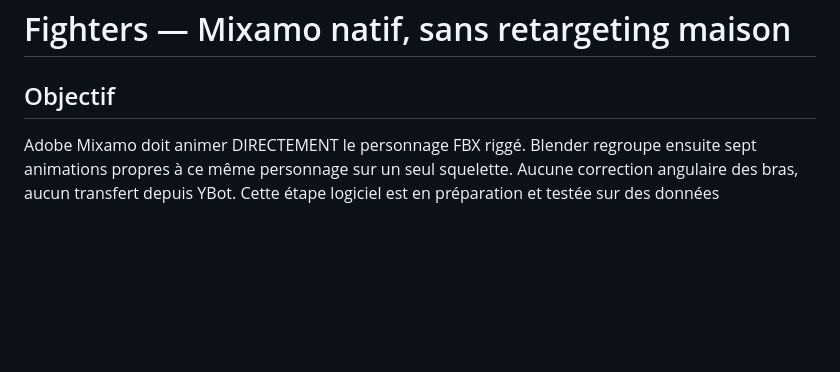
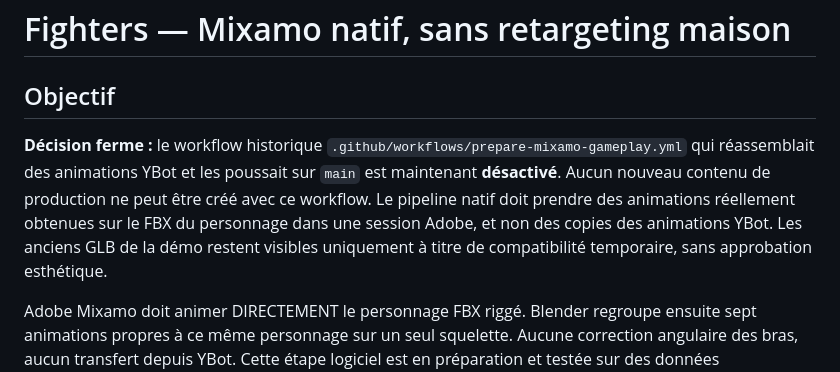
Before and after one commit to leye0/Fighters, a Markdown page: docs/mixamo-native-pipeline.md, the part around the change. Rendered like a GitHub page; blank space fills up the shorter version.

Commit message:
Document retired YBot workflow and exact Adobe same-rig production boundary

```diff
--- a/docs/mixamo-native-pipeline.md
+++ b/docs/mixamo-native-pipeline.md
@@ -1,6 +1,8 @@
 # Fighters — Mixamo natif, sans retargeting maison
 
 ## Objectif
+
+**Décision ferme :** le workflow historique `.github/workflows/prepare-mixamo-gameplay.yml` qui réassemblait des animations YBot et les poussait sur `main` est maintenant **désactivé**. Aucun nouveau contenu de production ne peut être créé avec ce workflow. Le pipeline natif doit prendre des animations réellement obtenues sur le FBX du personnage dans une session Adobe, et non des copies des animations YBot. Les anciens GLB de la démo restent visibles uniquement à titre de compatibilité temporaire, sans approbation esthétique.
 
 Adobe Mixamo doit animer DIRECTEMENT le personnage FBX riggé. Blender regroupe ensuite sept animations propres à ce même personnage sur un seul squelette. Aucune correction angulaire des bras, aucun transfert depuis YBot. Cette étape logiciel est en préparation et testée sur des données synthétiques, mais le service Adobe n'a pas encore validé Claudia.
 
```
